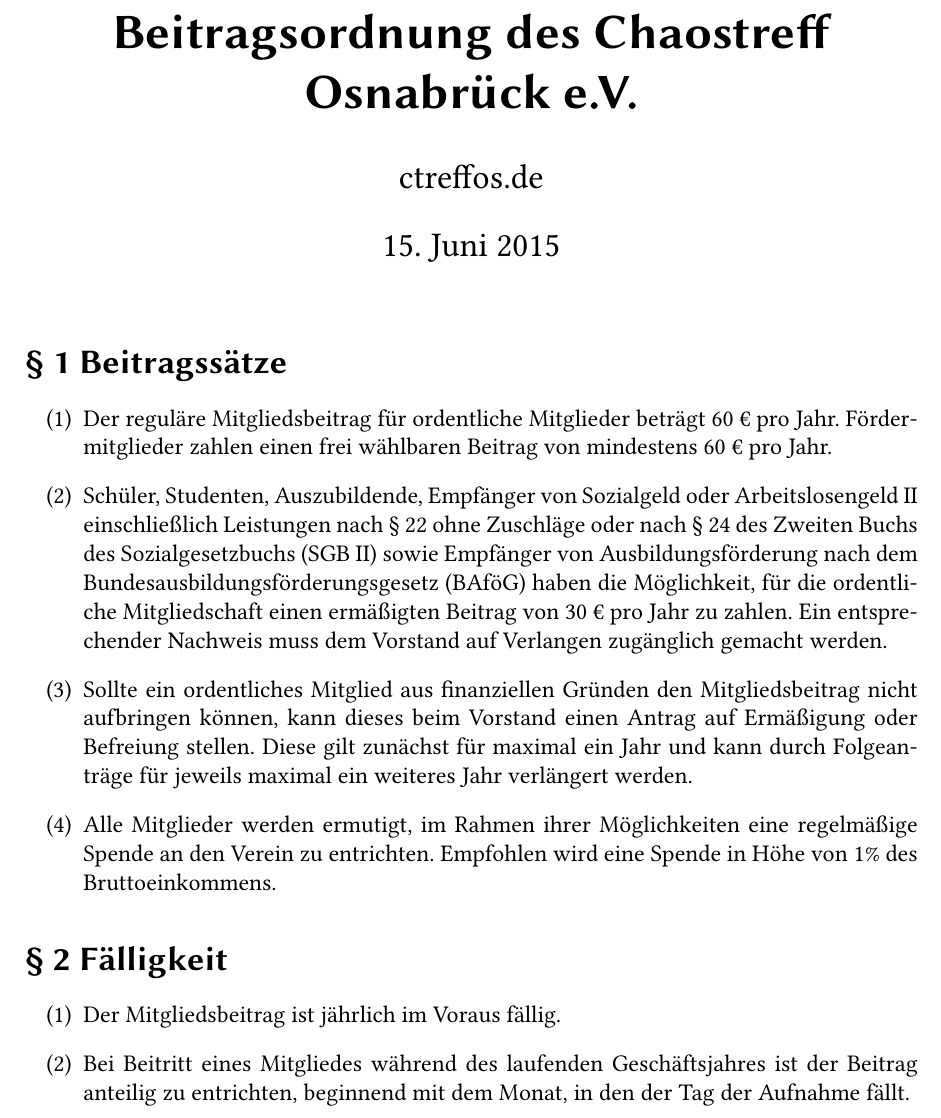
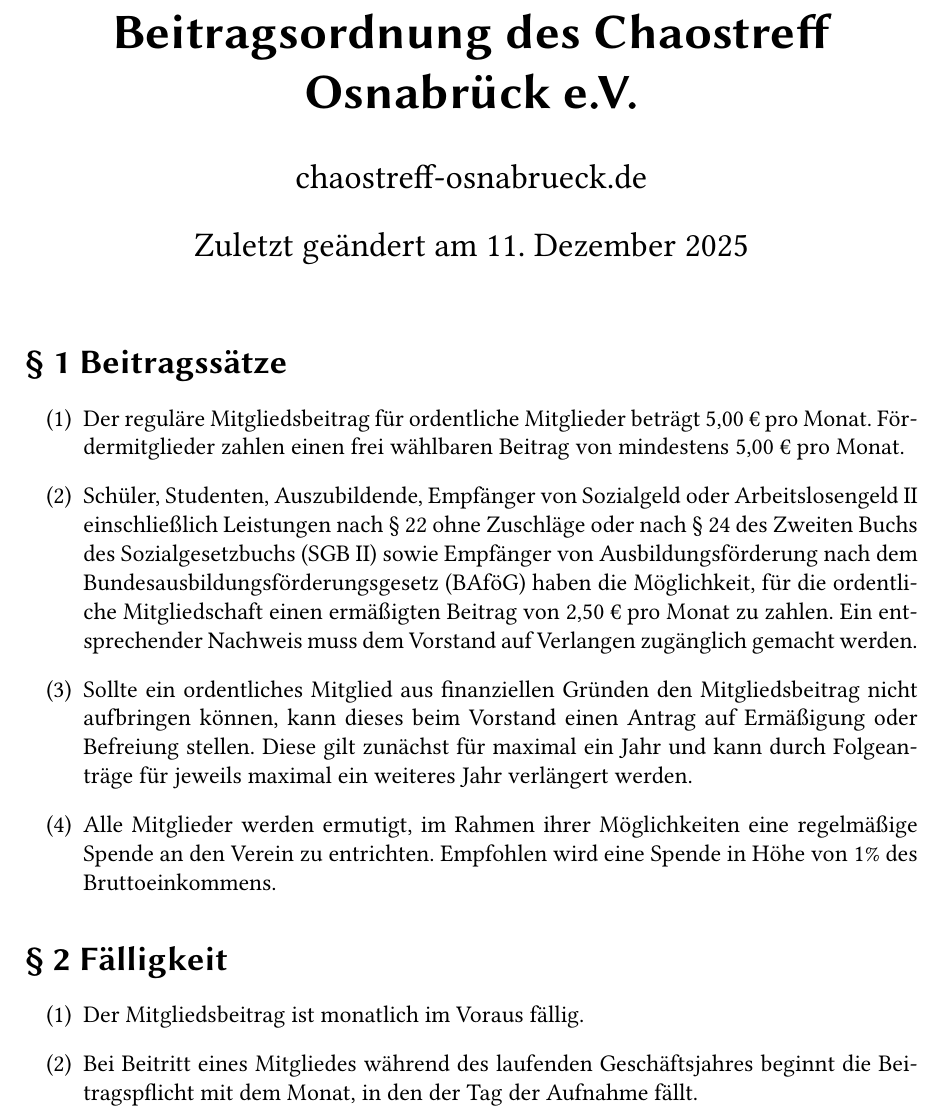
Before and after one commit to CTreffOS/Verwaltung, a LaTeX document (Beitragsordnung/beitragsordnung.tex): part of page 1 of 2, cut so that both start at the same text. Compiled offline with pdfLaTeX.

Commit message:
Vorschlag Mitgliederversammlung am 11.12.2025 - Änderungen zur Senkung des Beitragsintervalles im Hinblick auf Anmietung von Räumlichkeiten

```diff
--- a/Beitragsordnung/beitragsordnung.tex
+++ b/Beitragsordnung/beitragsordnung.tex
@@ -6,8 +6,8 @@
 \usepackage{textcomp}  % für Euro-Symbol
 
 \title{Beitragsordnung des Chaostreff Osnabrück e.V.}
-\author{ctreffos.de}
-\date{15.~Juni~2015}
+\author{chaostreff-osnabrueck.de}
+\date{Zuletzt geändert am 11.\ Dezember 2025}
 
 \begin{document}
 \maketitle
@@ -15,17 +15,17 @@
 \section*{\S{} 1 Beitragssätze}
 \begin{enumerate}
 \item[(1)]
-Der reguläre Mitgliedsbeitrag für ordentliche Mitglieder beträgt 60 €
-pro Jahr. Fördermitglieder zahlen einen frei wählbaren Beitrag von
-mindestens 60 € pro Jahr.
+Der reguläre Mitgliedsbeitrag für ordentliche Mitglieder beträgt 5,00 €
+pro Monat. Fördermitglieder zahlen einen frei wählbaren Beitrag von
+mindestens 5,00 € pro Monat.
 \item[(2)]
 Schüler, Studenten, Auszubildende, Empfänger von Sozialgeld oder
 Arbeitslosengeld~II einschließlich Leistungen nach §~22 ohne Zuschläge
 oder nach §~24 des Zweiten Buchs des Sozialgesetzbuchs (SGB~II) sowie
 Empfänger von Ausbildungsförderung nach dem
 Bundesausbildungsförderungsgesetz (BAföG) haben die Möglichkeit, für
-die ordentliche Mitgliedschaft einen ermäßigten Beitrag von 30 € pro
-Jahr zu zahlen. Ein entsprechender Nachweis muss dem Vorstand auf
+die ordentliche Mitgliedschaft einen ermäßigten Beitrag von 2,50 € pro
+Monat zu zahlen. Ein entsprechender Nachweis muss dem Vorstand auf
 Verlangen zugänglich gemacht werden.
 \item[(3)]
 Sollte ein ordentliches Mitglied aus finanziellen Gründen den
@@ -42,10 +42,10 @@
 \section*{\S{} 2 Fälligkeit}
 \begin{enumerate}
 \item[(1)]
-Der Mitgliedsbeitrag ist jährlich im Voraus fällig.
+Der Mitgliedsbeitrag ist monatlich im Voraus fällig.
 \item[(2)]
-Bei Beitritt eines Mitgliedes während des laufenden Geschäftsjahres ist der Beitrag
-anteilig zu entrichten, beginnend mit dem Monat, in den der Tag der Aufnahme fällt.
+Bei Beitritt eines Mitgliedes während des laufenden Geschäftsjahres
+beginnt die Beitragspflicht mit dem Monat, in den der Tag der Aufnahme fällt.
 \end{enumerate}
 
 \section*{\S{} 3 Zahlungsweise}
```
Also changed, not shown: Satzung/satzung.tex (+2 -3 lines), Beitragsordnung/beitragsordnung.pdf, Satzung/satzung.pdf.
